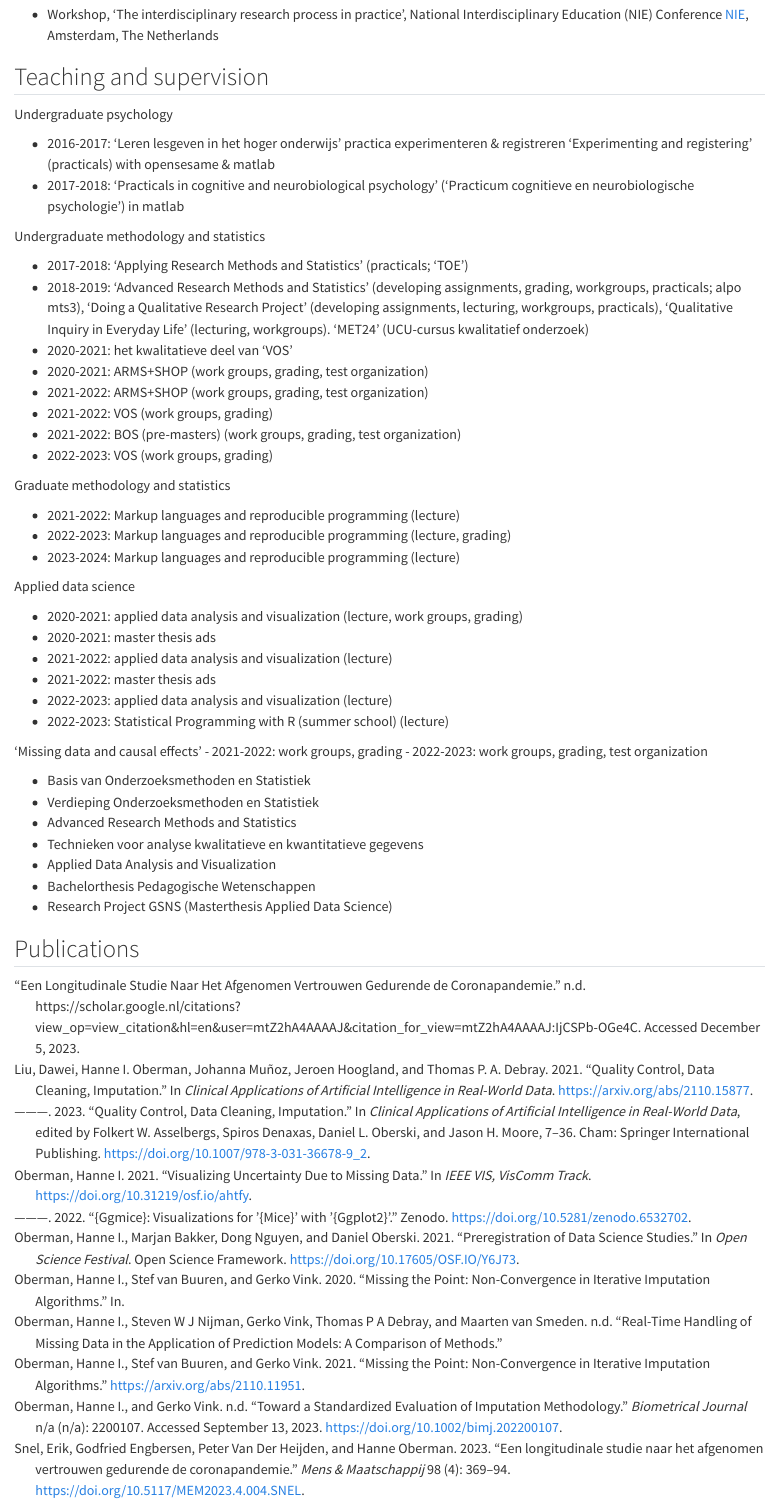
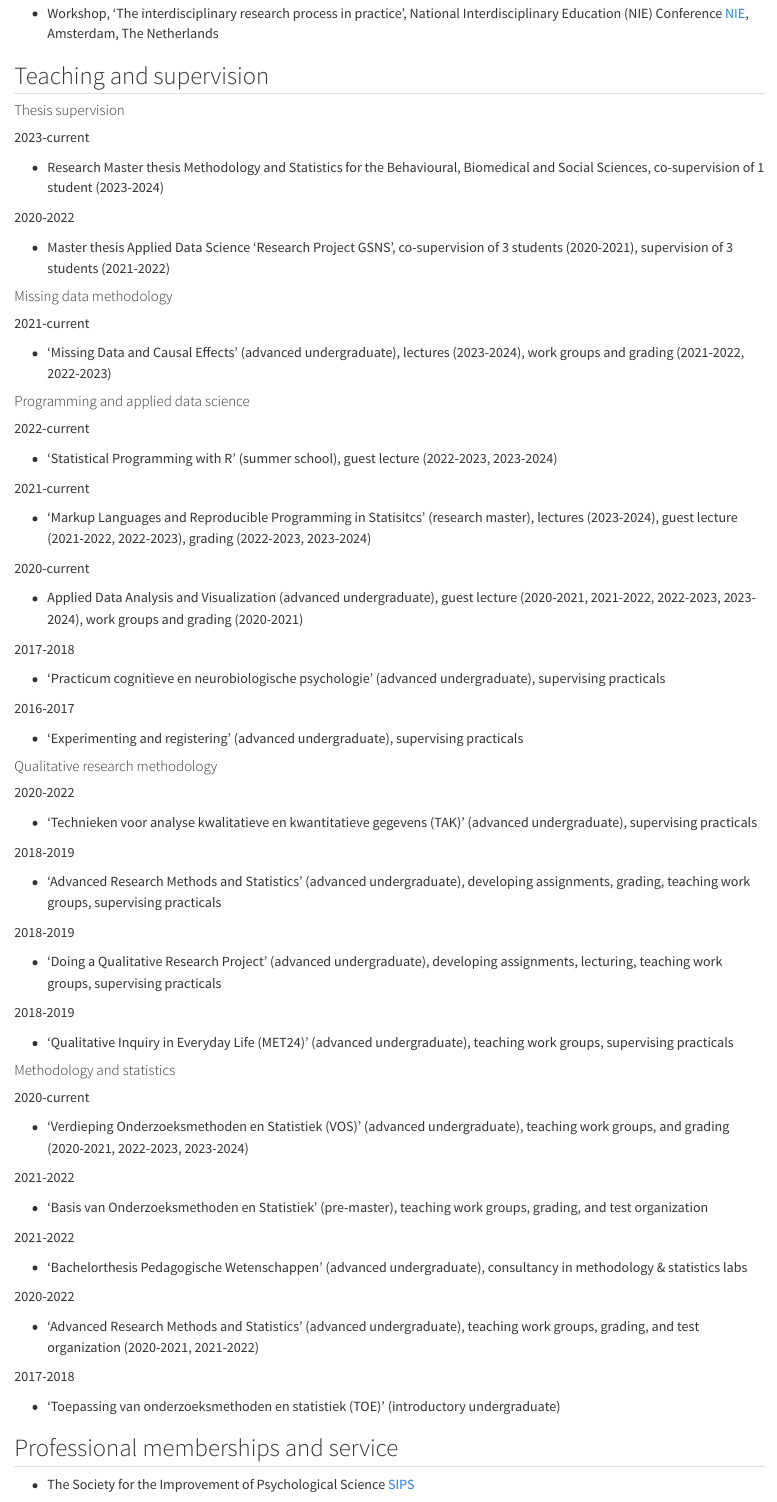
Before and after one commit to hanneoberman/CV, a Quarto document (HanneOberman.qmd): the page in a window 1100 px wide, from 3780 px down before the commit and from 3510 px down after it, so that both start at the same text. Rendered offline with R 4.5, knitr and Pandoc in place of Quarto, with nearby package versions.

Commit message:
clean up teaching

```diff
--- a/HanneOberman.qmd
+++ b/HanneOberman.qmd
@@ -285,51 +274,139 @@ I am very passionate about 'dull' or 'difficult' topics such as statistics, prog
 
 ## Teaching and supervision
 
-Undergraduate psychology
 
-- 2016-2017: 'Leren lesgeven in het hoger onderwijs' practica experimenteren \& registreren 'Experimenting and registering' (practicals) with opensesame \& matlab
-- 2017-2018: 'Practicals in cognitive and neurobiological psychology' ('Practicum cognitieve en neurobiologische psychologie') in matlab
+#### Thesis supervision
+
+[2023-current]{.aside}
+
+* Research Master thesis Methodology and Statistics for the Behavioural, Biomedical and Social Sciences, co-supervision of 1 student (2023-2024)
+
+[2020-2022]{.aside}
+
+* Master thesis Applied Data Science 'Research Project GSNS', co-supervision of 3 students (2020-2021), supervision of 3 students (2021-2022)
 
 
-Undergraduate methodology and statistics
+#### Missing data methodology
 
-- 2017-2018: 'Applying Research Methods and Statistics' (practicals; ‘TOE')
-- 2018-2019: 'Advanced Research Methods and Statistics' (developing assignments, grading, workgroups, practicals; alpo mts3), 'Doing a Qualitative Research Project' (developing assignments, lecturing, workgroups, practicals), 'Qualitative Inquiry in Everyday Life' (lecturing, workgroups). ‘MET24' (UCU-cursus kwalitatief onderzoek)
-- 2020-2021: het kwalitatieve deel van ‘VOS'
-- 2020-2021: ARMS+SHOP (work groups, grading, test organization)
-- 2021-2022: ARMS+SHOP (work groups, grading, test organization)
-- 2021-2022: VOS (work groups, grading)
-- 2021-2022: BOS (pre-masters) (work groups, grading, test organization)
-- 2022-2023: VOS (work groups, grading)
+[2021-current]{.aside}
 
-Graduate methodology and statistics
-
-- 2021-2022: Markup languages and reproducible programming (lecture)
-- 2022-2023: Markup languages and reproducible programming (lecture, grading)
-- 2023-2024: Markup languages and reproducible programming (lecture)
+* 'Missing Data and Causal Effects' (advanced undergraduate), lectures (2023-2024), work groups and grading (2021-2022, 2022-2023)
 
 
-Applied data science
+#### Programming and applied data science
 
-- 2020-2021: applied data analysis and visualization (lecture, work groups, grading)
-- 2020-2021: master thesis ads
-- 2021-2022: applied data analysis and visualization (lecture)
-- 2021-2022: master thesis ads
-- 2022-2023: applied data analysis and visualization (lecture)
-- 2022-2023: Statistical Programming with R (summer school) (lecture)
+[2022-current]{.aside}
 
-'Missing data and causal effects'
-- 2021-2022: work groups, grading
-- 2022-2023: work groups, grading, test organization
+* 'Statistical Programming with R' (summer school), guest lecture (2022-2023, 2023-2024)
 
--	Basis van Onderzoeksmethoden en Statistiek
--	Verdieping Onderzoeksmethoden en Statistiek
--	Advanced Research Methods and Statistics
--	Technieken voor analyse kwalitatieve en kwantitatieve gegevens
--	Applied Data Analysis and Visualization
--	Bachelorthesis Pedagogische Wetenschappen
--	Research Project GSNS (Masterthesis Applied Data Science)
+[2021-current]{.aside}
 
+* 'Markup Languages and Reproducible Programming in Statisitcs' (research master), lectures (2023-2024), guest lecture (2021-2022, 2022-2023), grading (2022-2023, 2023-2024)
+
+[2020-current]{.aside}
+
+* Applied Data Analysis and Visualization (advanced undergraduate), guest lecture (2020-2021, 2021-2022, 2022-2023, 2023-2024), work groups and grading (2020-2021)
+
+[2017-2018]{.aside}
+
+* 'Practicum cognitieve en neurobiologische psychologie' (advanced undergraduate), supervising practicals
+
+[2016-2017]{.aside}
+
+* 'Experimenting and registering' (advanced undergraduate), supervising practicals
+
+
+#### Qualitative research methodology
+
+[2020-2022]{.aside}
+
+* 'Technieken voor analyse kwalitatieve en kwantitatieve gegevens (TAK)' (advanced undergraduate), supervising practicals
+
+[2018-2019]{.aside}
+
+* 'Advanced Research Methods and Statistics' (advanced undergraduate), developing assignments, grading, teaching work groups, supervising practicals
+
+[2018-2019]{.aside}
+
+* 'Doing a Qualitative Research Project' (advanced undergraduate), developing assignments, lecturing, teaching work groups, supervising practicals
+
+[2018-2019]{.aside}
+
+* 'Qualitative Inquiry in Everyday Life (MET24)' (advanced undergraduate), teaching work groups, supervising practicals
+
+
+#### Methodology and statistics
+
+[2020-current]{.aside}
+
+* 'Verdieping Onderzoeksmethoden en Statistiek (VOS)' (advanced undergraduate), teaching work groups, and grading (2020-2021, 2022-2023, 2023-2024)
+
+[2021-2022]{.aside}
+
+* 'Basis van Onderzoeksmethoden en Statistiek' (pre-master), teaching work groups, grading, and test organization
+
+[2021-2022]{.aside}
+
+* 'Bachelorthesis Pedagogische Wetenschappen' (advanced undergraduate), consultancy in methodology & statistics labs
+
+[2020-2022]{.aside}
+
+* 'Advanced Research Methods and Statistics' (advanced undergraduate), teaching work groups, grading, and test organization (2020-2021, 2021-2022)
+
+[2017-2018]{.aside}
+
+* 'Toepassing van onderzoeksmethoden en statistiek (TOE)' (introductory undergraduate)
+
+<!-- - 2020-2021: Advanced Research Methods and Statistics (ARMS+SHOP; work groups, grading, test organization) -->
+
+<!-- - 2021-2022: Advanced Research Methods and Statistics (ARMS+SHOP; work groups, grading, test organization) -->
+<!-- - 2021-2022: Verdieping Onderzoeksmethoden en Statistiek (VOS; work groups, grading) -->
+<!-- - 2021-2022: Basis van Onderzoeksmethoden en Statistiek (BOS; pre-masters; work groups, grading, test organization) -->
+<!-- - 2022-2023: VOS (work groups, grading) -->
+
+
+<!-- ### Undergraduate cognitive psychology -->
+
+<!-- - 2016-2017: 'Leren lesgeven in het hoger onderwijs' practica experimenteren \& registreren 'Experimenting and registering' (practicals) with opensesame \& matlab  -->
+<!-- - 2017-2018: 'Practicals in cognitive and neurobiological psychology' ('Practicum cognitieve en neurobiologische psychologie') in matlab -->
+
+
+<!-- Undergraduate methodology and statistics -->
+
+<!-- - 2017-2018: 'Applying Research Methods and Statistics' (TOE; practicals) -->
+<!-- - 2018-2019: 'Advanced Research Methods and Statistics' (developing assignments, grading, work groups, practicals; alpo mts3), 'Doing a Qualitative Research Project' (developing assignments, lecturing, work groups, practicals), 'Qualitative Inquiry in Everyday Life' (lecturing, work groups). ‘MET24' (UCU-cursus kwalitatief onderzoek) -->
+<!-- - 2020-2021: het kwalitatieve deel van ‘VOS' -->
+<!-- - 2020-2021: Advanced Research Methods and Statistics (ARMS+SHOP; work groups, grading, test organization) -->
+<!-- - 2021-2022: Advanced Research Methods and Statistics (ARMS+SHOP; work groups, grading, test organization) -->
+<!-- - 2021-2022: Verdieping Onderzoeksmethoden en Statistiek (VOS; work groups, grading) -->
+<!-- - 2021-2022: Basis van Onderzoeksmethoden en Statistiek (BOS; pre-masters; work groups, grading, test organization) -->
+<!-- - 2022-2023: VOS (work groups, grading) -->
+<!-- - 2020-2021 Technieken voor analyse kwalitatieve en kwantitatieve gegevens (practicals) -->
+<!-- - 2021-2022 Technieken voor analyse kwalitatieve en kwantitatieve gegevens (practicals) -->
+<!-- - 2023-2024 VOS wg -->
+
+
+<!-- Graduate methodology and statistics -->
+
+<!-- - 2021-2022: Markup languages and reproducible programming (lecture) -->
+<!-- - 2022-2023: Markup languages and reproducible programming (lecture, grading) -->
+<!-- - 2023-2024: Markup languages and reproducible programming (lectures, grading) -->
+
+
+<!-- Applied data science -->
+
+<!-- - 2020-2021: Applied Data Analysis and Visualization (lecture, work groups, grading) -->
+<!-- - 2020-2021: master thesis ads tinke elviss susan -->
+<!-- - 2021-2022: applied data analysis and visualization (lecture) -->
+<!-- - 2021-2022: master thesis ads thye, ep, boy-->
+<!-- - 2022-2023: applied data analysis and visualization (lecture) -->
+<!-- - 2022-2023: Statistical Programming with R (summer school) (lecture) -->
+<!-- - Research Project GSNS (Masterthesis Applied Data Science) -->
+
+<!-- MDCE -->
+<!-- - 2021-2022: work groups, grading -->
+<!-- - 2022-2023: work groups, grading, test organization -->
+<!-- - 2023-2024: lectures missing data -->
 
 
 <!-- ## Languages -->
@@ -339,3 +416,8 @@ Applied data science
 <!-- ## Software -->
 
 <!-- R, Python, Matlab, LaTeX, git, Rmarkdown, SPSS, JASP, Excel -->
+
+
+## Professional memberships and service
+
+- The Society for the Improvement of Psychological Science [SIPS](https://improvingpsych.org/)
```
Also changed, not shown: HanneOberman.qmd (21 more changed lines).
